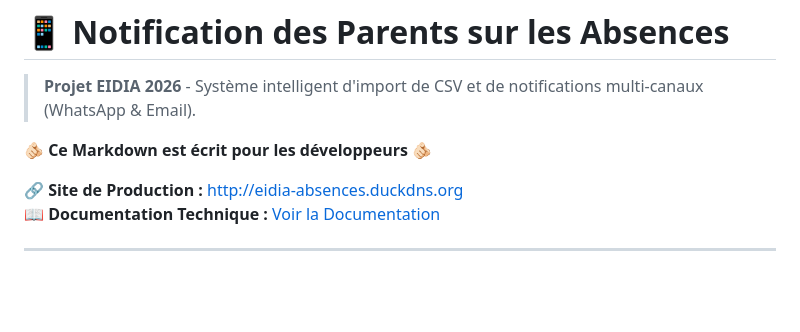
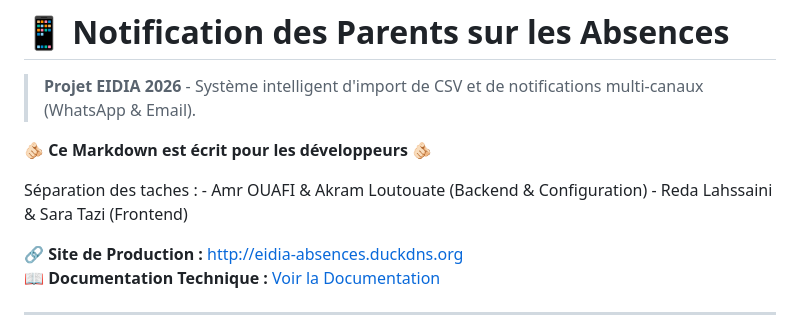
Before and after one commit to amiroxx12/eidia-absences, a Markdown page: README.md, the part around the change. Drawn GitHub-style; blank space fills up the shorter version.

Commit message:
Update README with team roles and project links

```diff
--- a/README.md
+++ b/README.md
@@ -3,6 +3,9 @@
 > **Projet EIDIA 2026** - Système intelligent d'import de CSV et de notifications multi-canaux (WhatsApp & Email).
 
 🫵🏻 **Ce Markdown est écrit pour les développeurs** 🫵🏻
+
+Séparation des taches : - Amr OUAFI & Akram Loutouate (Backend & Configuration)
+                        - Reda Lahssaini & Sara Tazi (Frontend)
 
 🔗 **Site de Production :** [http://eidia-absences.duckdns.org](http://eidia-absences.duckdns.org)
 📖 **Documentation Technique :** [Voir la Documentation](http://eidia-absences.duckdns.org/documentation_projet.html)
```
